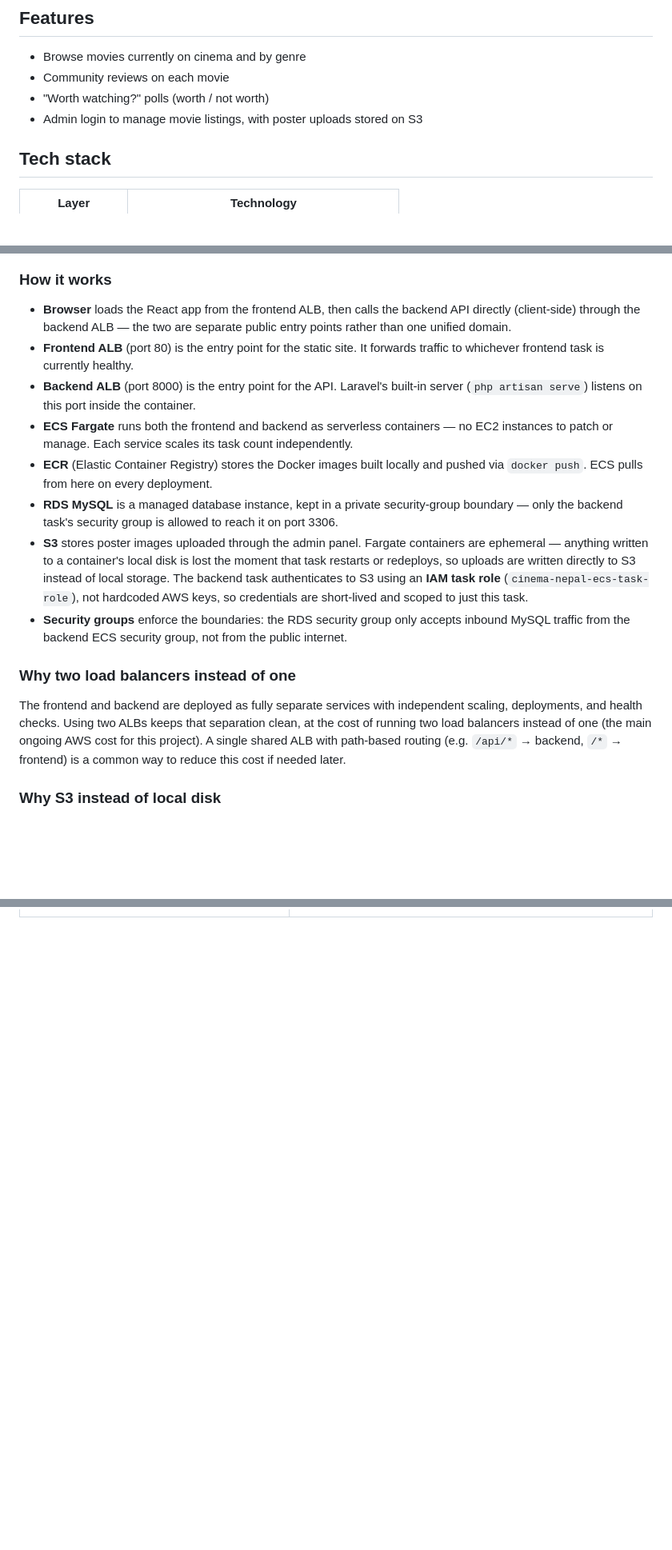
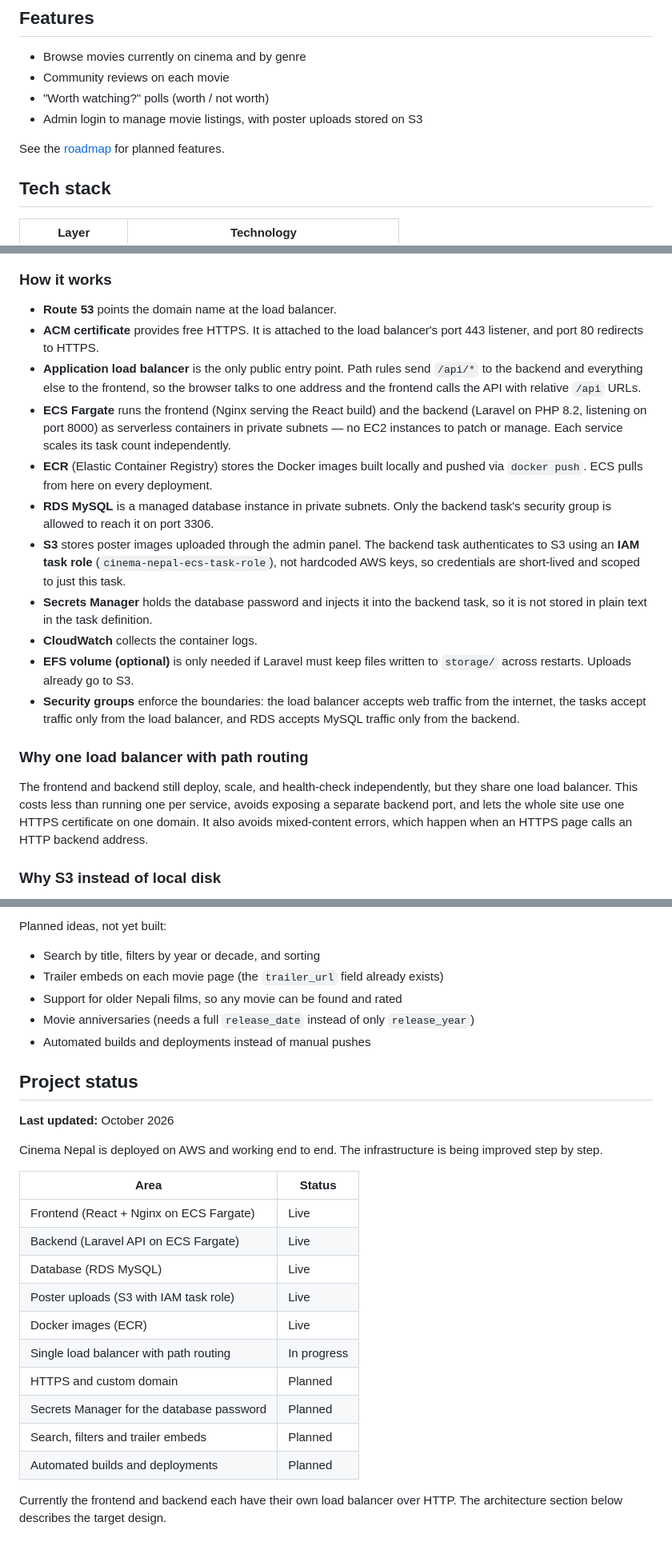
Before and after one commit to suvkshyaa/Cinema-Nepal, a Markdown page: README.md, 3 parts joined by grey strips. Shown at 80% size. Rendered like a GitHub page; blank space fills up the shorter version.

```diff
--- a/README.md
+++ b/README.md
@@ -8,6 +8,8 @@ A community-driven hub for Nepali movies — honest reviews and worth-watching p
 - Community reviews on each movie
 - "Worth watching?" polls (worth / not worth)
 - Admin login to manage movie listings, with poster uploads stored on S3
+
+See the [roadmap](#roadmap) for planned features.
 
 ## Tech stack
 
@@ -80,18 +103,21 @@ graph TD
 
 ### How it works
 
-- **Browser** loads the React app from the frontend ALB, then calls the backend API directly (client-side) through the backend ALB — the two are separate public entry points rather than one unified domain.
-- **Frontend ALB** (port 80) is the entry point for the static site. It forwards traffic to whichever frontend task is currently healthy.
-- **Backend ALB** (port 8000) is the entry point for the API. Laravel's built-in server (`php artisan serve`) listens on this port inside the container.
-- **ECS Fargate** runs both the frontend and backend as serverless containers — no EC2 instances to patch or manage. Each service scales its task count independently.
+- **Route 53** points the domain name at the load balancer.
+- **ACM certificate** provides free HTTPS. It is attached to the load balancer's port 443 listener, and port 80 redirects to HTTPS.
+- **Application load balancer** is the only public entry point. Path rules send `/api/*` to the backend and everything else to the frontend, so the browser talks to one address and the frontend calls the API with relative `/api` URLs.
+- **ECS Fargate** runs the frontend (Nginx serving the React build) and the backend (Laravel on PHP 8.2, listening on port 8000) as serverless containers in private subnets — no EC2 instances to patch or manage. Each service scales its task count independently.
 - **ECR** (Elastic Container Registry) stores the Docker images built locally and pushed via `docker push`. ECS pulls from here on every deployment.
-- **RDS MySQL** is a managed database instance, kept in a private security-group boundary — only the backend task's security group is allowed to reach it on port 3306.
-- **S3** stores poster images uploaded through the admin panel. Fargate containers are ephemeral — anything written to a container's local disk is lost the moment that task restarts or redeploys, so uploads are written directly to S3 instead of local storage. The backend task authenticates to S3 using an **IAM task role** (`cinema-nepal-ecs-task-role`), not hardcoded AWS keys, so credentials are short-lived and scoped to just this task.
-- **Security groups** enforce the boundaries: the RDS security group only accepts inbound MySQL traffic from the backend ECS security group, not from the public internet.
+- **RDS MySQL** is a managed database instance in private subnets. Only the backend task's security group is allowed to reach it on port 3306.
+- **S3** stores poster images uploaded through the admin panel. The backend task authenticates to S3 using an **IAM task role** (`cinema-nepal-ecs-task-role`), not hardcoded AWS keys, so credentials are short-lived and scoped to just this task.
+- **Secrets Manager** holds the database password and injects it into the backend task, so it is not stored in plain text in the task definition.
+- **CloudWatch** collects the container logs.
+- **EFS volume (optional)** is only needed if Laravel must keep files written to `storage/` across restarts. Uploads already go to S3.
+- **Security groups** enforce the boundaries: the load balancer accepts web traffic from the internet, the tasks accept traffic only from the load balancer, and RDS accepts MySQL traffic only from the backend.
 
-### Why two load balancers instead of one
+### Why one load balancer with path routing
 
-The frontend and backend are deployed as fully separate services with independent scaling, deployments, and health checks. Using two ALBs keeps that separation clean, at the cost of running two load balancers instead of one (the main ongoing AWS cost for this project). A single shared ALB with path-based routing (e.g. `/api/*` → backend, `/*` → frontend) is a common way to reduce this cost if needed later.
+The frontend and backend still deploy, scale, and health-check independently, but they share one load balancer. This costs less than running one per service, avoids exposing a separate backend port, and lets the whole site use one HTTPS certificate on one domain. It also avoids mixed-content errors, which happen when an HTTPS page calls an HTTP backend address.
 
 ### Why S3 instead of local disk
 
@@ -139,0 +206,28 @@ The same pattern applies to the frontend, with `VITE_API_URL` passed as a build
+Planned ideas, not yet built:
+
+- Search by title, filters by year or decade, and sorting
+- Trailer embeds on each movie page (the `trailer_url` field already exists)
+- Support for older Nepali films, so any movie can be found and rated
+- Movie anniversaries (needs a full `release_date` instead of only `release_year`)
+- Automated builds and deployments instead of manual pushes
+
+## Project status
+
+**Last updated:** October 2026
+
+Cinema Nepal is deployed on AWS and working end to end. The infrastructure is being improved step by step.
+
+| Area | Status |
+|---|---|
+| Frontend (React + Nginx on ECS Fargate) | Live |
+| Backend (Laravel API on ECS Fargate) | Live |
+| Database (RDS MySQL) | Live |
+| Poster uploads (S3 with IAM task role) | Live |
+| Docker images (ECR) | Live |
+| Single load balancer with path routing | In progress |
+| HTTPS and custom domain | Planned |
+| Secrets Manager for the database password | Planned |
+| Search, filters and trailer embeds | Planned |
+| Automated builds and deployments | Planned |
+
+Currently the frontend and backend each have their own load balancer over HTTP. The architecture section below describes the target design.
```
Also changed, not shown: other parts of README.md (+78 -17 lines).
